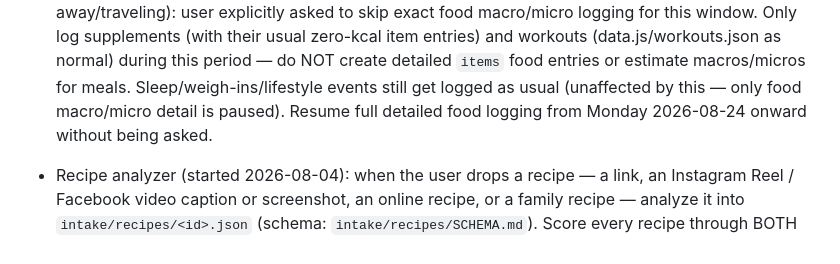
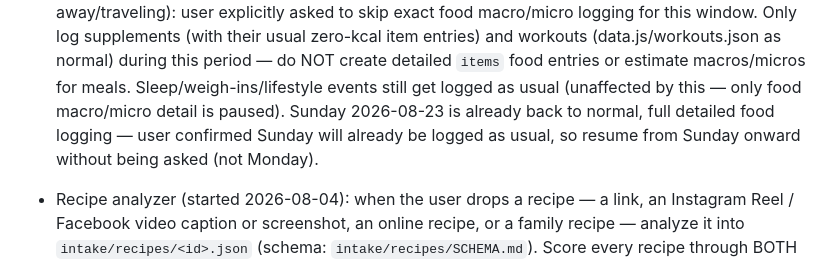
Before and after one commit to obarkai36-creator/WorkoutOmer, a Markdown page: CLAUDE.md, the part around one of its changes. Rendered like a GitHub page.

Commit message:
Correct travel-mode window: light logging only through Sat 22 Aug, Sunday resumes normally

```diff
--- a/CLAUDE.md
+++ b/CLAUDE.md
@@ -7,8 +7,9 @@
   normal) during this period — do NOT create detailed `items` food entries
   or estimate macros/micros for meals. Sleep/weigh-ins/lifestyle events still
   get logged as usual (unaffected by this — only food macro/micro detail is
-  paused). Resume full detailed food logging from Monday 2026-08-24 onward
-  without being asked.
+  paused). Sunday 2026-08-23 is already back to normal, full detailed food
+  logging — user confirmed Sunday will already be logged as usual, so resume
+  from Sunday onward without being asked (not Monday).
 
 - Recipe analyzer (started 2026-08-04): when the user drops a recipe — a link,
   an Instagram Reel / Facebook video caption or screenshot, an online recipe, or
```
Also changed, not shown: other parts of CLAUDE.md (+1 -1 lines).
